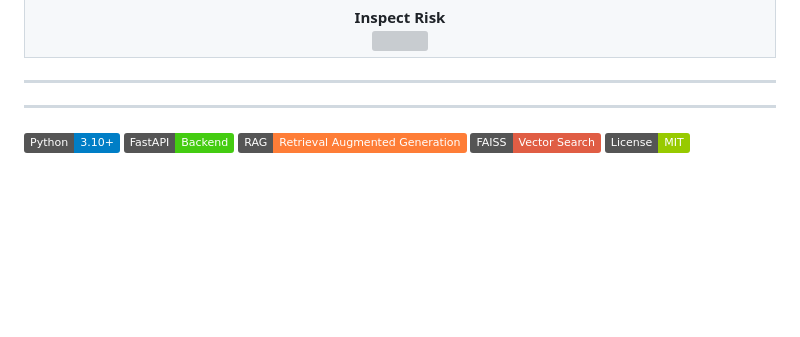
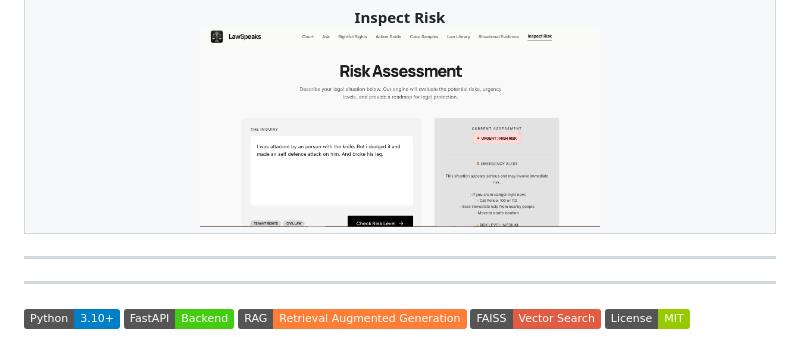
Before and after one commit to shinigami-compiles/LawSpeaks, a Markdown page: README.md, the part around the change. GitHub-like rendering; badges without logos; blank space fills up the shorter version; grey boxes are pictures that could not be loaded.

Commit message:
Fixed the ss img7

```diff
--- a/README.md
+++ b/README.md
@@ -57,7 +57,7 @@
   <tr>
     <td align="center" colspan="2">
       <strong>Inspect Risk</strong><br>
-      <img src="sss/img7.png" width="400">
+      <img src="ss/img7.png" width="400">
     </td>
   </tr>
 </table>
```
